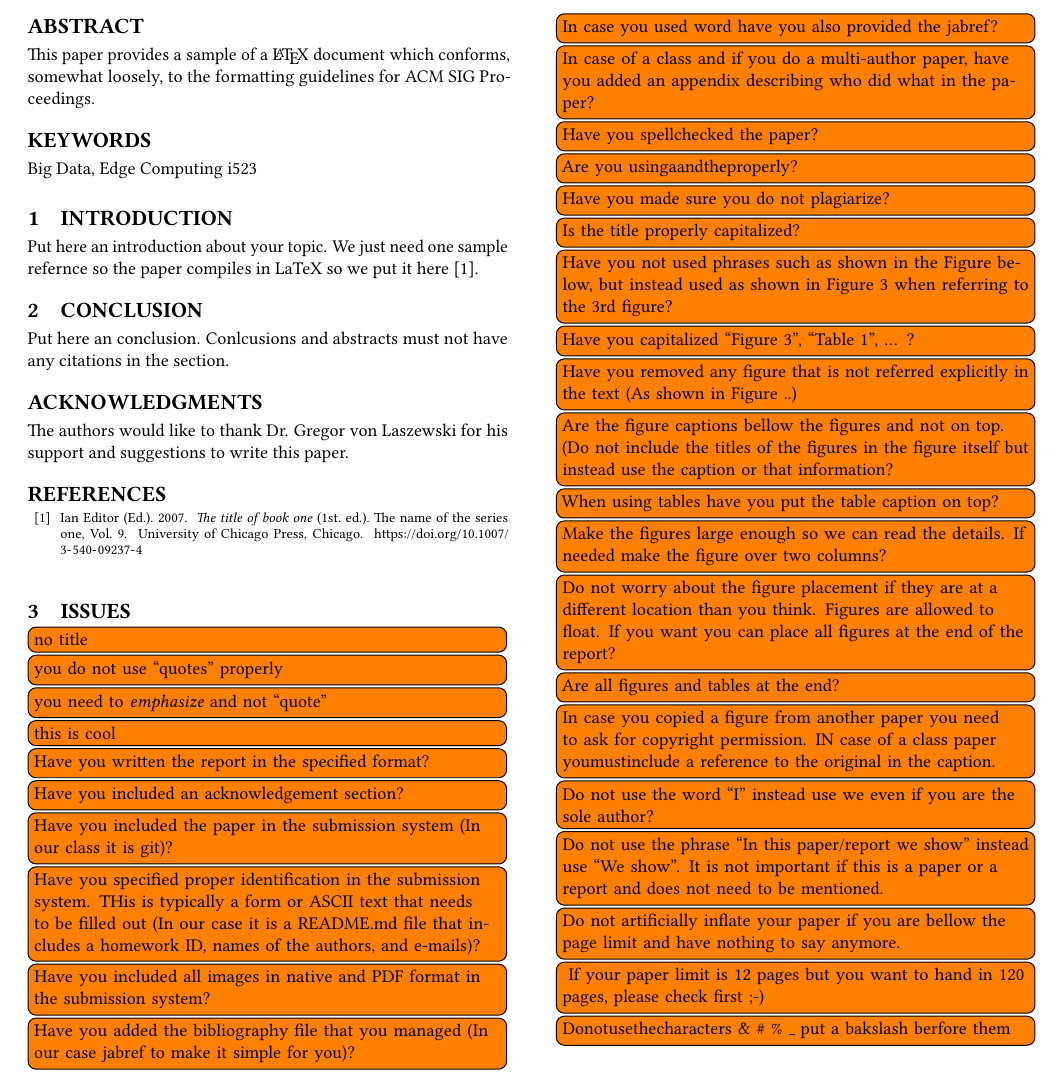
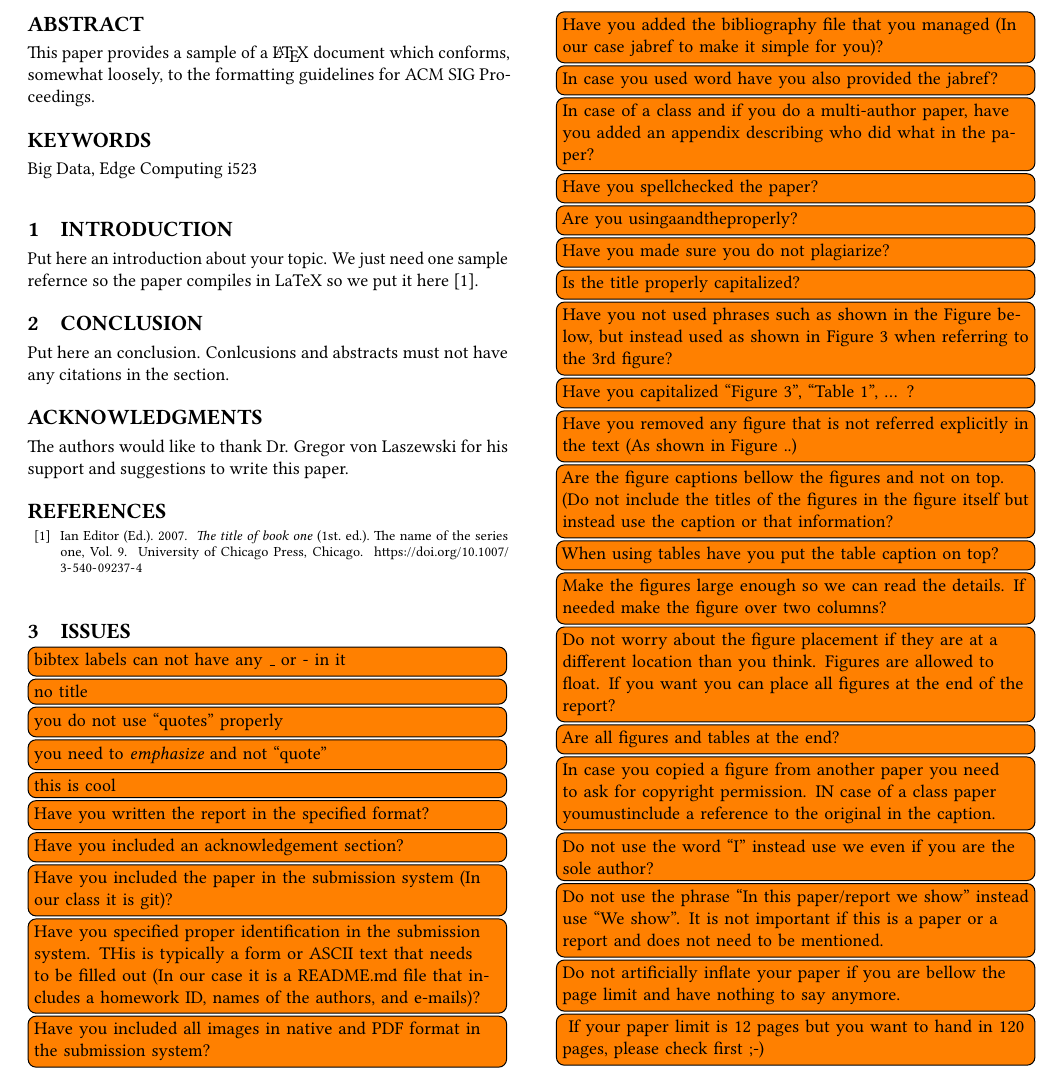
Before and after one commit to bigdata-i523/sample-hid000, a LaTeX paper (paper1/review.tex, which reads paper1/issues.tex): part of page 1 of 2, cut so that both start at the same text. Compiled offline with pdfLaTeX.

Commit message:
Update issues.tex

```diff
--- a/paper1/issues.tex
+++ b/paper1/issues.tex
@@ -1,5 +1,6 @@
 \section{Issues}
 
+\TODO{bibtex labels can not have any \_ or - in it}
 \TODO{no title}
 \TODO{you do not use ``quotes'' properly}
 \TODO{you need to {\em emphasize} and not ``quote''}
```
